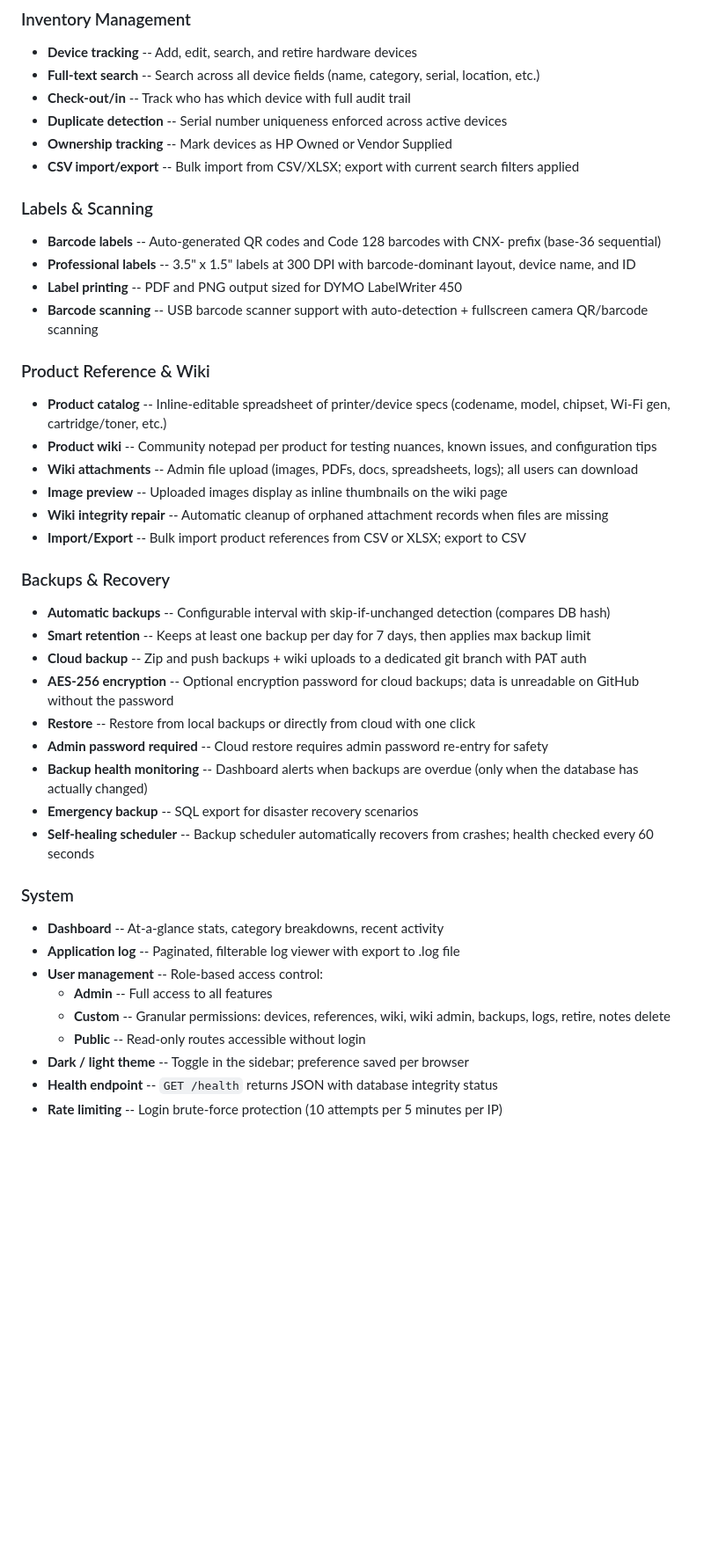
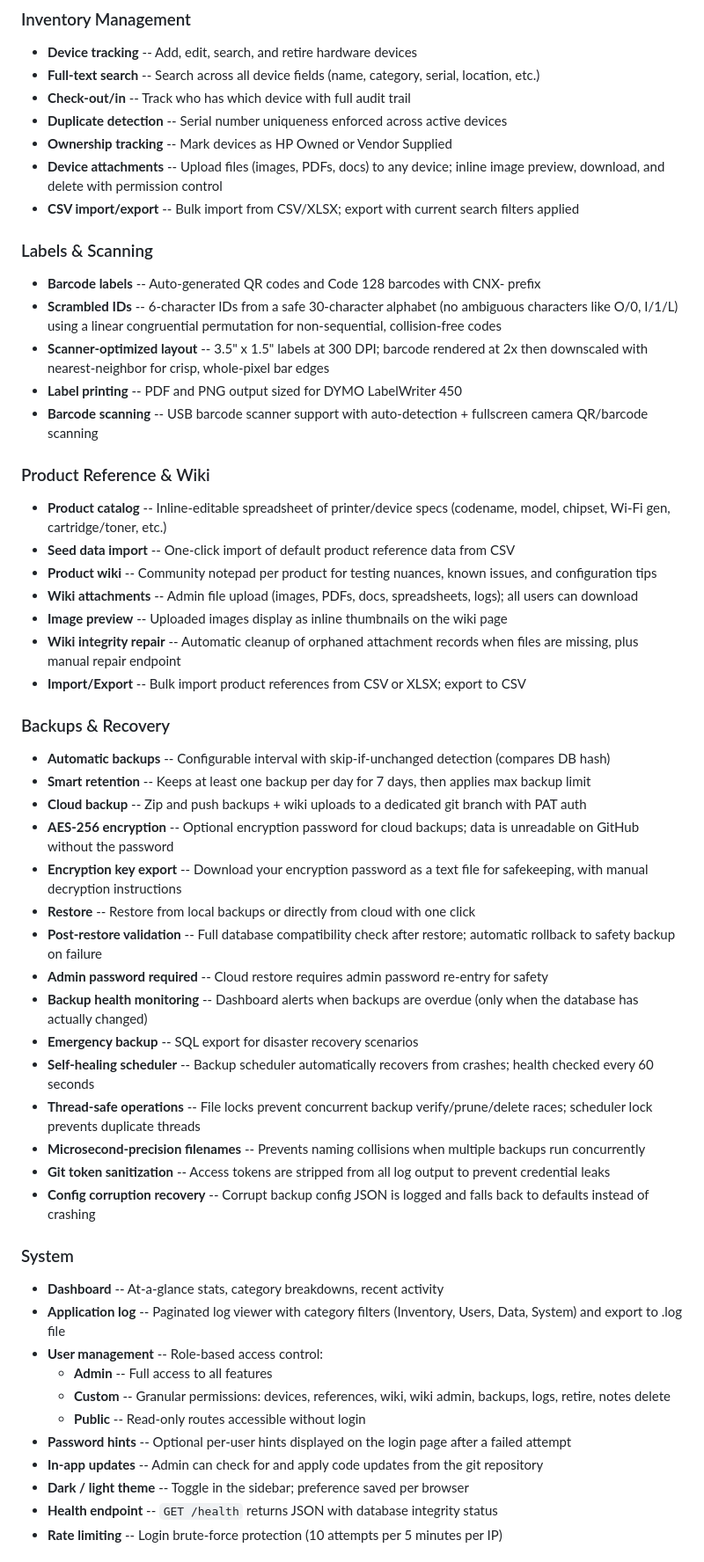
Before and after one commit to jgaweda/Inventory-Management, a Markdown page: README.md, the part around one of its changes. Shown at 88% size. GitHub-like rendering; blank space fills up the shorter version.

```diff
--- a/README.md
+++ b/README.md
@@ -54,20 +54,23 @@ Open **http://localhost:8080** in your browser. The database is created automati
 - **Check-out/in** -- Track who has which device with full audit trail
 - **Duplicate detection** -- Serial number uniqueness enforced across active devices
 - **Ownership tracking** -- Mark devices as HP Owned or Vendor Supplied
+- **Device attachments** -- Upload files (images, PDFs, docs) to any device; inline image preview, download, and delete with permission control
 - **CSV import/export** -- Bulk import from CSV/XLSX; export with current search filters applied
 
 ### Labels & Scanning
-- **Barcode labels** -- Auto-generated QR codes and Code 128 barcodes with CNX- prefix (base-36 sequential)
-- **Professional labels** -- 3.5" x 1.5" labels at 300 DPI with barcode-dominant layout, device name, and ID
+- **Barcode labels** -- Auto-generated QR codes and Code 128 barcodes with CNX- prefix
+- **Scrambled IDs** -- 6-character IDs from a safe 30-character alphabet (no ambiguous characters like O/0, I/1/L) using a linear congruential permutation for non-sequential, collision-free codes
+- **Scanner-optimized layout** -- 3.5" x 1.5" labels at 300 DPI; barcode rendered at 2x then downscaled with nearest-neighbor for crisp, whole-pixel bar edges
 - **Label printing** -- PDF and PNG output sized for DYMO LabelWriter 450
 - **Barcode scanning** -- USB barcode scanner support with auto-detection + fullscreen camera QR/barcode scanning
 
 ### Product Reference & Wiki
 - **Product catalog** -- Inline-editable spreadsheet of printer/device specs (codename, model, chipset, Wi-Fi gen, cartridge/toner, etc.)
+- **Seed data import** -- One-click import of default product reference data from CSV
 - **Product wiki** -- Community notepad per product for testing nuances, known issues, and configuration tips
 - **Wiki attachments** -- Admin file upload (images, PDFs, docs, spreadsheets, logs); all users can download
 - **Image preview** -- Uploaded images display as inline thumbnails on the wiki page
-- **Wiki integrity repair** -- Automatic cleanup of orphaned attachment records when files are missing
+- **Wiki integrity repair** -- Automatic cleanup of orphaned attachment records when files are missing, plus manual repair endpoint
 - **Import/Export** -- Bulk import product references from CSV or XLSX; export to CSV
 
 ### Backups & Recovery
@@ -75,19 +78,27 @@ Open **http://localhost:8080** in your browser. The database is created automati
 - **Smart retention** -- Keeps at least one backup per day for 7 days, then applies max backup limit
 - **Cloud backup** -- Zip and push backups + wiki uploads to a dedicated git branch with PAT auth
 - **AES-256 encryption** -- Optional encryption password for cloud backups; data is unreadable on GitHub without the password
+- **Encryption key export** -- Download your encryption password as a text file for safekeeping, with manual decryption instructions
 - **Restore** -- Restore from local backups or directly from cloud with one click
+- **Post-restore validation** -- Full database compatibility check after restore; automatic rollback to safety backup on failure
 - **Admin password required** -- Cloud restore requires admin password re-entry for safety
 - **Backup health monitoring** -- Dashboard alerts when backups are overdue (only when the database has actually changed)
 - **Emergency backup** -- SQL export for disaster recovery scenarios
 - **Self-healing scheduler** -- Backup scheduler automatically recovers from crashes; health checked every 60 seconds
+- **Thread-safe operations** -- File locks prevent concurrent backup verify/prune/delete races; scheduler lock prevents duplicate threads
+- **Microsecond-precision filenames** -- Prevents naming collisions when multiple backups run concurrently
+- **Git token sanitization** -- Access tokens are stripped from all log output to prevent credential leaks
+- **Config corruption recovery** -- Corrupt backup config JSON is logged and falls back to defaults instead of crashing
 
 ### System
 - **Dashboard** -- At-a-glance stats, category breakdowns, recent activity
-- **Application log** -- Paginated, filterable log viewer with export to .log file
+- **Application log** -- Paginated log viewer with category filters (Inventory, Users, Data, System) and export to .log file
 - **User management** -- Role-based access control:
   - **Admin** -- Full access to all features
   - **Custom** -- Granular permissions: devices, references, wiki, wiki admin, backups, logs, retire, notes delete
   - **Public** -- Read-only routes accessible without login
+- **Password hints** -- Optional per-user hints displayed on the login page after a failed attempt
+- **In-app updates** -- Admin can check for and apply code updates from the git repository
 - **Dark / light theme** -- Toggle in the sidebar; preference saved per browser
 - **Health endpoint** -- `GET /health` returns JSON with database integrity status
 - **Rate limiting** -- Login brute-force protection (10 attempts per 5 minutes per IP)
```
Also changed, not shown: other parts of README.md (+16 -14 lines).
